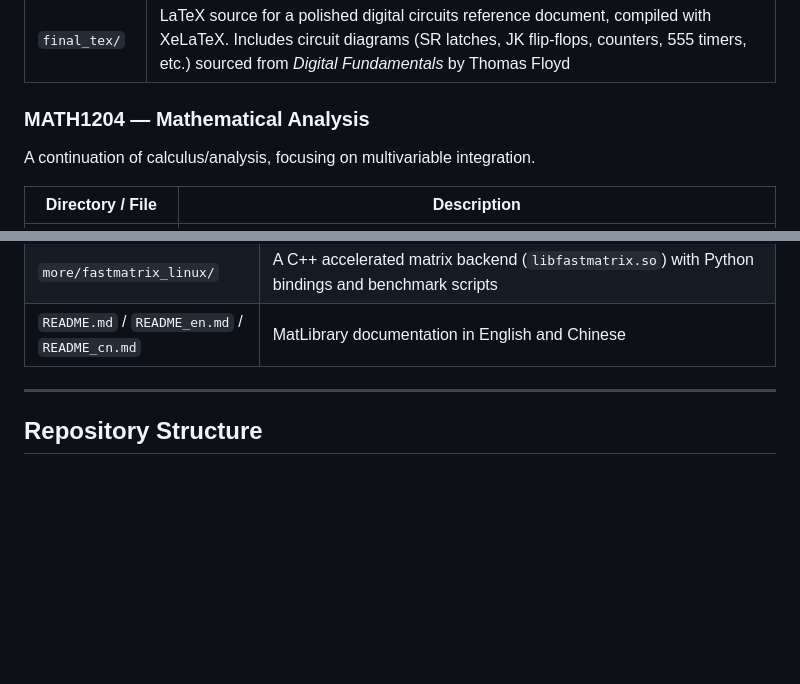
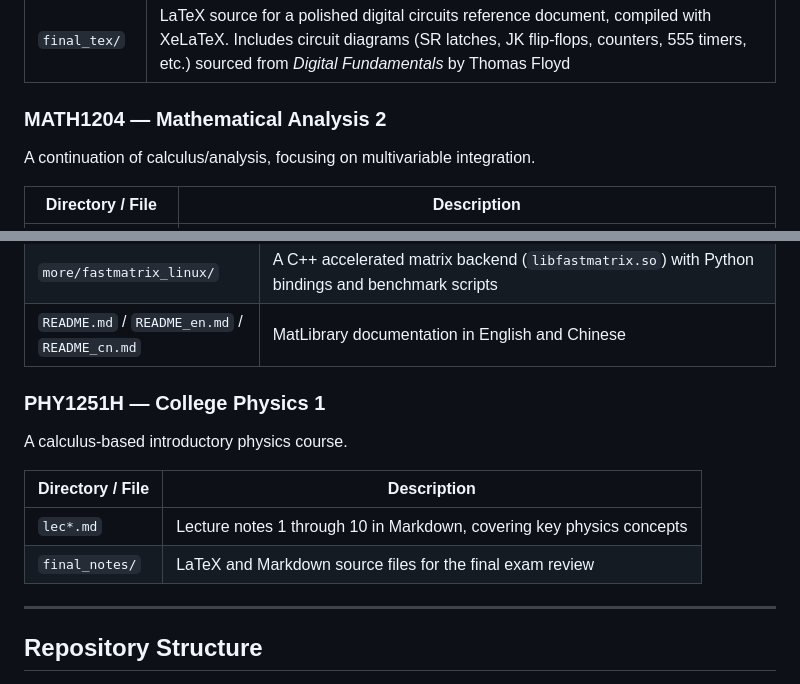
Before and after one commit to JinShuo-Li/SJTU-IEEE-Second-Semester-Freshman-Course, a Markdown page: README.md, 2 parts joined by grey strips. GitHub-like rendering; blank space fills up the shorter version.

```diff
--- a/README.md
+++ b/README.md
@@ -49,7 +53,7 @@ A course on digital circuits and logic design fundamentals.
 | `final.pdf` | Compiled PDF version of the review notes |
 | `final_tex/` | LaTeX source for a polished digital circuits reference document, compiled with XeLaTeX. Includes circuit diagrams (SR latches, JK flip-flops, counters, 555 timers, etc.) sourced from *Digital Fundamentals* by Thomas Floyd |
 
-### MATH1204 — Mathematical Analysis
+### MATH1204 — Mathematical Analysis 2
 
 A continuation of calculus/analysis, focusing on multivariable integration.
 
@@ -79,6 +83,15 @@ An advanced linear algebra course tailored for AI applications, covering linear
 | `python_solution/` | Individual homework solutions: Cholesky decomposition, incomplete LU, SVD, and a full matrix class project |
 | `more/fastmatrix_linux/` | A C++ accelerated matrix backend (`libfastmatrix.so`) with Python bindings and benchmark scripts |
 | `README.md` / `README_en.md` / `README_cn.md` | MatLibrary documentation in English and Chinese |
+
+### PHY1251H — College Physics 1
+
+A calculus-based introductory physics course.
+
+| Directory / File | Description |
+|---|---|
+| `lec*.md` | Lecture notes 1 through 10 in Markdown, covering key physics concepts |
+| `final_notes/` | LaTeX and Markdown source files for the final exam review |
 
 ---
 
```
Also changed, not shown: other parts of README.md (+25 -19 lines).
